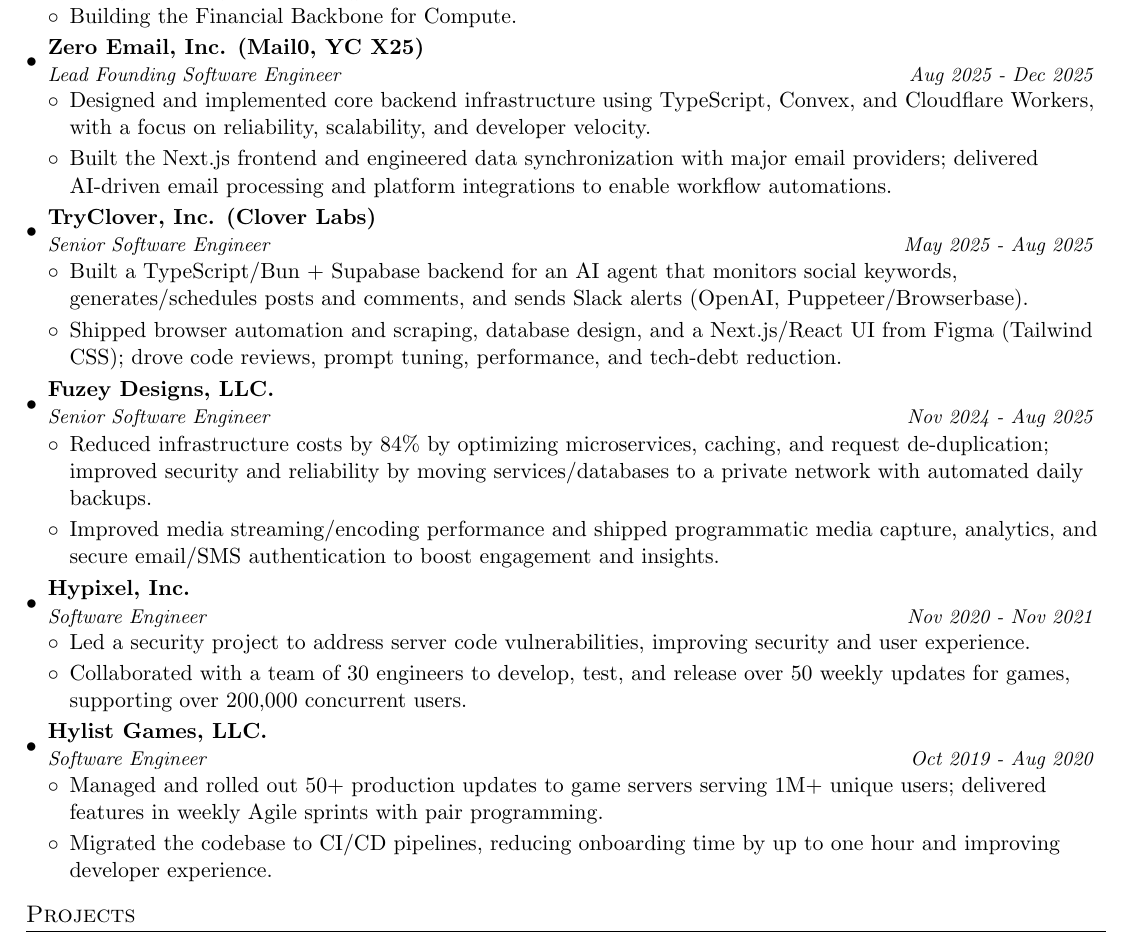
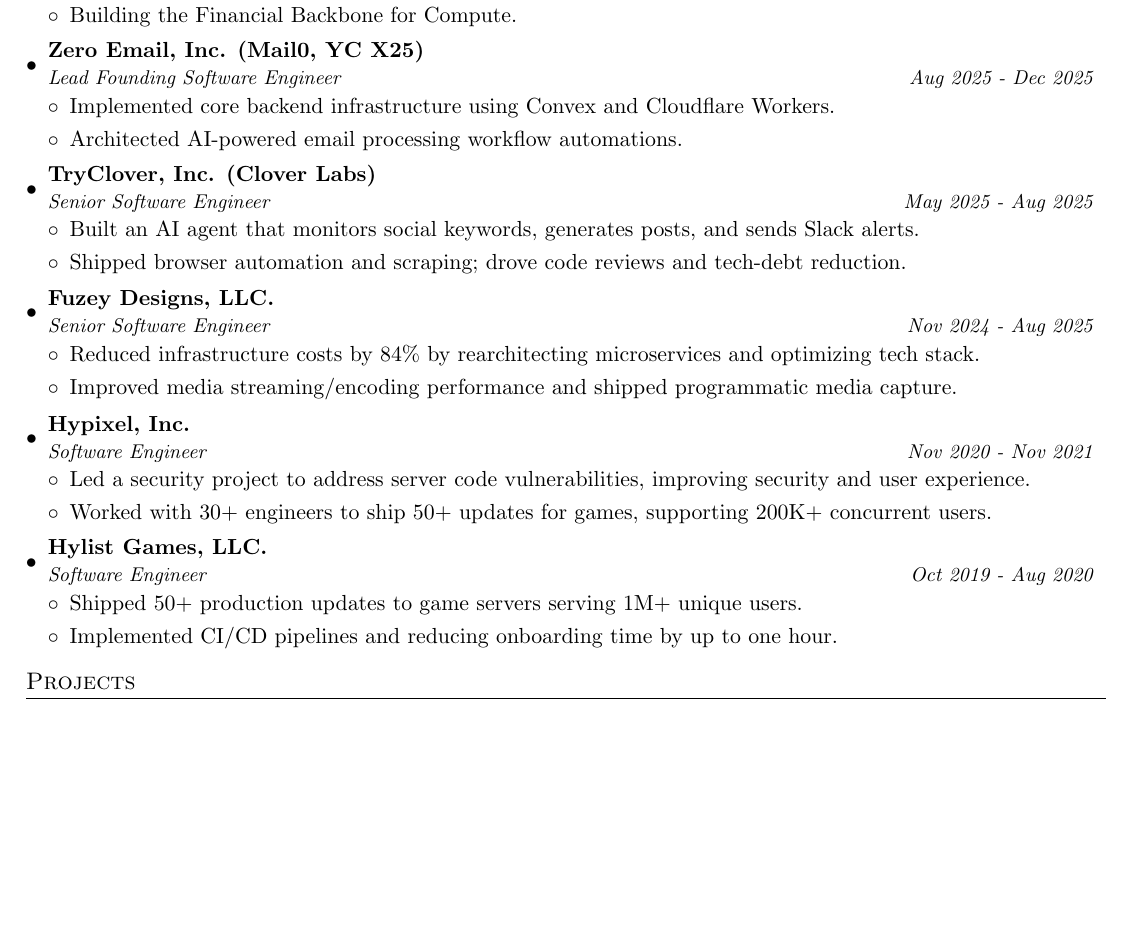
Before and after one commit to jonahseguin/resume, a LaTeX CV (resume.tex): part of the page, cut so that both start at the same text, the shorter picture padded with empty space. Compiled offline with pdfLaTeX.

Commit message:
simplify

```diff
--- a/resume.tex
+++ b/resume.tex
@@ -109,9 +109,9 @@
       {Lead Founding Software Engineer}{Aug 2025 - Dec 2025}
       \resumeItemListStart
         \item
-          {Designed and implemented core backend infrastructure using TypeScript, Convex, and Cloudflare Workers, with a focus on reliability, scalability, and developer velocity.}
+          {Implemented core backend infrastructure using Convex and Cloudflare Workers.}
         \item
-          {Built the Next.js frontend and engineered data synchronization with major email providers; delivered AI-driven email processing and platform integrations to enable workflow automations.}
+          {Architected AI-powered email processing workflow automations.}
       \resumeItemListEnd
 
     \resumeSubheading
@@ -119,9 +119,9 @@
       {Senior Software Engineer}{May 2025 - Aug 2025}
       \resumeItemListStart
         \item
-          {Built a TypeScript/Bun + Supabase backend for an AI agent that monitors social keywords, generates/schedules posts and comments, and sends Slack alerts (OpenAI, Puppeteer/Browserbase).}
+          {Built an AI agent that monitors social keywords, generates posts, and sends Slack alerts.}
         \item
-          {Shipped browser automation and scraping, database design, and a Next.js/React UI from Figma (Tailwind CSS); drove code reviews, prompt tuning, performance, and tech-debt reduction.}
+          {Shipped browser automation and scraping; drove code reviews and tech-debt reduction.}
       \resumeItemListEnd
 
     \resumeSubheading
@@ -129,9 +129,9 @@
       {Senior Software Engineer}{Nov 2024 - Aug 2025}
       \resumeItemListStart
         \item
-          {Reduced infrastructure costs by 84\% by optimizing microservices, caching, and request de-duplication; improved security and reliability by moving services/databases to a private network with automated daily backups.}
+          {Reduced infrastructure costs by 84\% by rearchitecting microservices and optimizing tech stack.}
         \item
-          {Improved media streaming/encoding performance and shipped programmatic media capture, analytics, and secure email/SMS authentication to boost engagement and insights.}
+          {Improved media streaming/encoding performance and shipped programmatic media capture.}
       \resumeItemListEnd
 
     \resumeSubheading
@@ -141,7 +141,7 @@
         \item
           {Led a security project to address server code vulnerabilities, improving security and user experience.}
         \item
-          {Collaborated with a team of 30 engineers to develop, test, and release over 50 weekly updates for games, supporting over 200,000 concurrent users.}
+          {Worked with 30+ engineers to ship 50+ updates for games, supporting 200K+ concurrent users.}
       \resumeItemListEnd
 
     \resumeSubheading
@@ -149,9 +149,9 @@
       {Software Engineer}{Oct 2019 - Aug 2020}
       \resumeItemListStart
         \item
-          {Managed and rolled out 50+ production updates to game servers serving 1M+ unique users; delivered features in weekly Agile sprints with pair programming.}
+          {Shipped 50+ production updates to game servers serving 1M+ unique users.}
         \item
-          {Migrated the codebase to CI/CD pipelines, reducing onboarding time by up to one hour and improving developer experience.}
+          {Implemented CI/CD pipelines and reducing onboarding time by up to one hour.}
       \resumeItemListEnd
 
   \resumeSubHeadingListEnd
```
